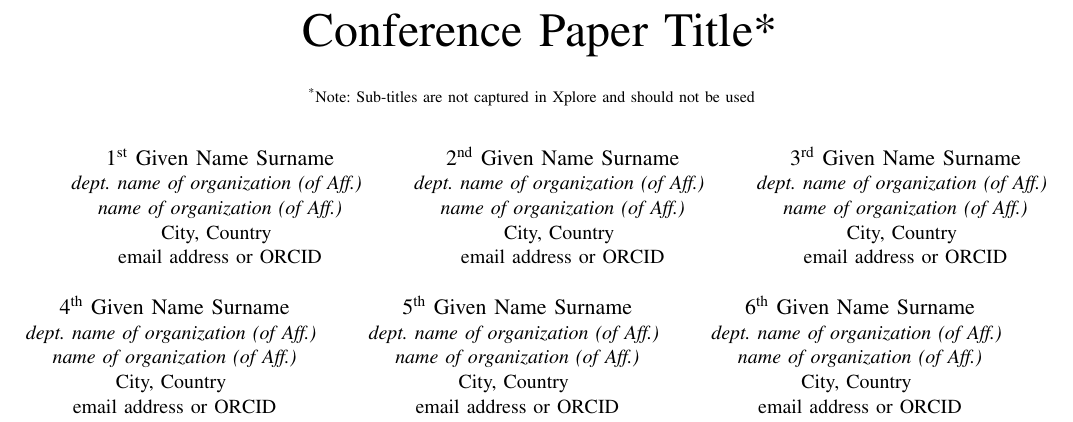
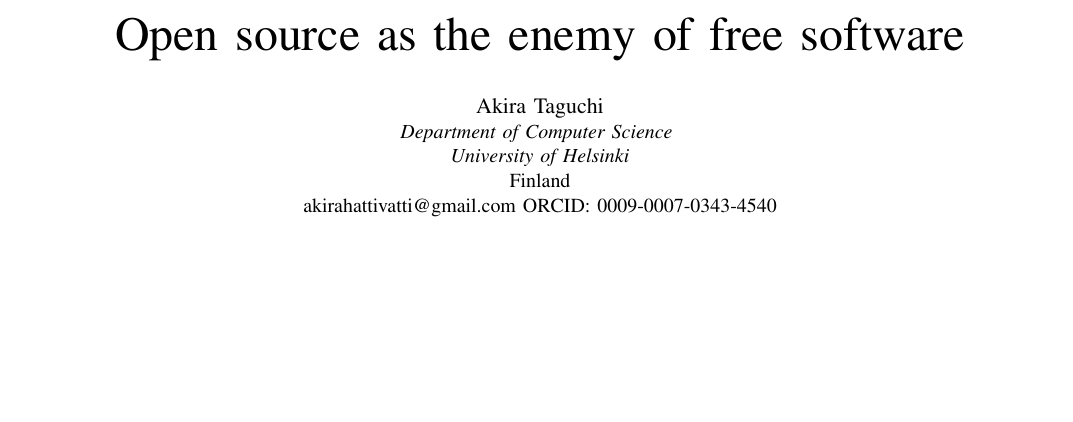
Before and after one commit to akirataguchi115/esespaper, a LaTeX paper (conference_101719.tex): part of page 1 of 3, cut at the place of the change, the shorter picture padded with empty space. Compiled offline with pdfLaTeX; a missing font is replaced by an installed copy or a similar font; a LaTeX package or settings file that is missing is left out.

Commit message:
Add author information

```diff
--- a/conference_101719.tex
+++ b/conference_101719.tex
@@ -1,5 +1,5 @@
 \documentclass[conference]{IEEEtran}
-\IEEEoverridecommandlockouts
+%\IEEEoverridecommandlockouts
 % The preceding line is only needed to identify funding in the first footnote. If that is unneeded, please comment it out.
 \usepackage{cite}
 \usepackage{amsmath,amssymb,amsfonts}
@@ -11,47 +11,13 @@
     T\kern-.1667em\lower.7ex\hbox{E}\kern-.125emX}}
 \begin{document}
 
-\title{Conference Paper Title*\\
-{\footnotesize \textsuperscript{*}Note: Sub-titles are not captured in Xplore and
-should not be used}
-\thanks{Identify applicable funding agency here. If none, delete this.}
-}
+\title{Open source as the enemy of free software}
 
-\author{\IEEEauthorblockN{1\textsuperscript{st} Given Name Surname}
-\IEEEauthorblockA{\textit{dept. name of organization (of Aff.)} \\
-\textit{name of organization (of Aff.)}\\
-City, Country \\
-email address or ORCID}
-\and
-\IEEEauthorblockN{2\textsuperscript{nd} Given Name Surname}
-\IEEEauthorblockA{\textit{dept. name of organization (of Aff.)} \\
-\textit{name of organization (of Aff.)}\\
-City, Country \\
-email address or ORCID}
-\and
-\IEEEauthorblockN{3\textsuperscript{rd} Given Name Surname}
-\IEEEauthorblockA{\textit{dept. name of organization (of Aff.)} \\
-\textit{name of organization (of Aff.)}\\
-City, Country \\
-email address or ORCID}
-\and
-\IEEEauthorblockN{4\textsuperscript{th} Given Name Surname}
-\IEEEauthorblockA{\textit{dept. name of organization (of Aff.)} \\
-\textit{name of organization (of Aff.)}\\
-City, Country \\
-email address or ORCID}
-\and
-\IEEEauthorblockN{5\textsuperscript{th} Given Name Surname}
-\IEEEauthorblockA{\textit{dept. name of organization (of Aff.)} \\
-\textit{name of organization (of Aff.)}\\
-City, Country \\
-email address or ORCID}
-\and
-\IEEEauthorblockN{6\textsuperscript{th} Given Name Surname}
-\IEEEauthorblockA{\textit{dept. name of organization (of Aff.)} \\
-\textit{name of organization (of Aff.)}\\
-City, Country \\
-email address or ORCID}
+\author{\IEEEauthorblockN{Akira Taguchi}
+\IEEEauthorblockA{\textit{Department of Computer Science} \\
+\textit{University of Helsinki}\\
+Finland\\
+akirahattivatti@gmail.com ORCID: 0009-0007-0343-4540}
 }
 
 \maketitle
```
Also changed, not shown: conference_101719.tex (4 more changed lines).
